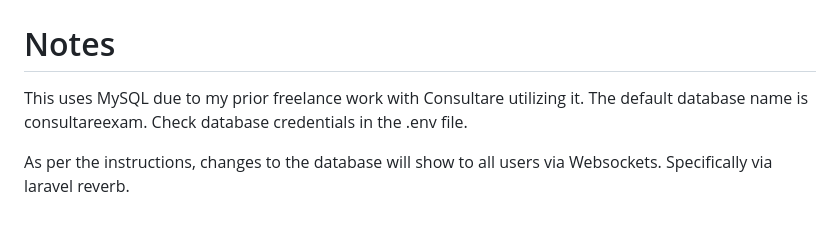
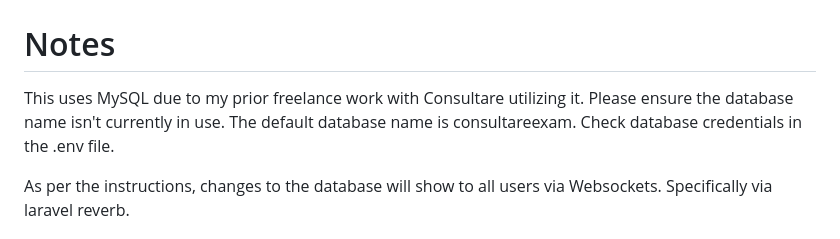
Before and after one commit to JuddKarloCarreon/consultare-exam, a Markdown page: README.md, the part around the change. GitHub-like rendering.

```diff
--- a/README.md
+++ b/README.md
@@ -1,6 +1,6 @@
 ## Consultare Exam
 # Notes
-This uses MySQL due to my prior freelance work with Consultare utilizing it. The default database name is consultareexam. Check database credentials in the .env file.
+This uses MySQL due to my prior freelance work with Consultare utilizing it. Please ensure the database name isn't currently in use. The default database name is consultareexam. Check database credentials in the .env file.
 
 As per the instructions, changes to the database will show to all users via Websockets. Specifically via laravel reverb.
 
```
